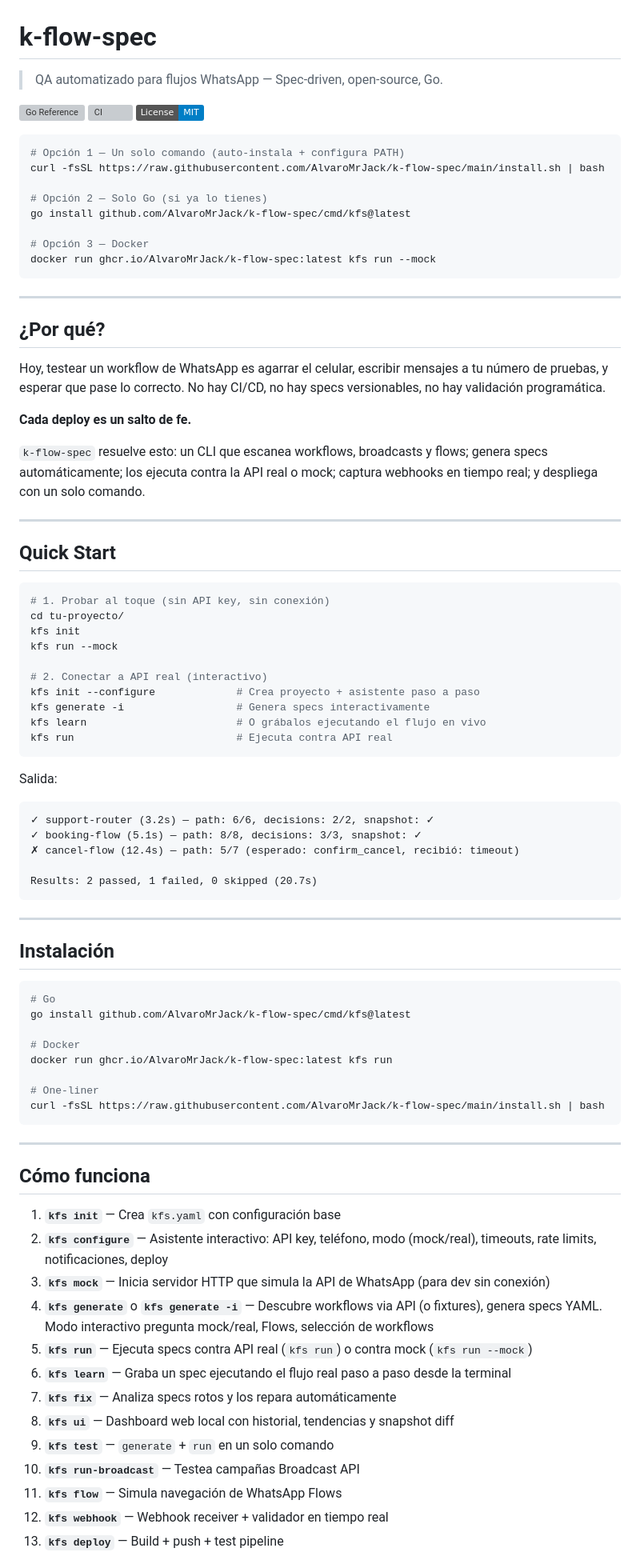
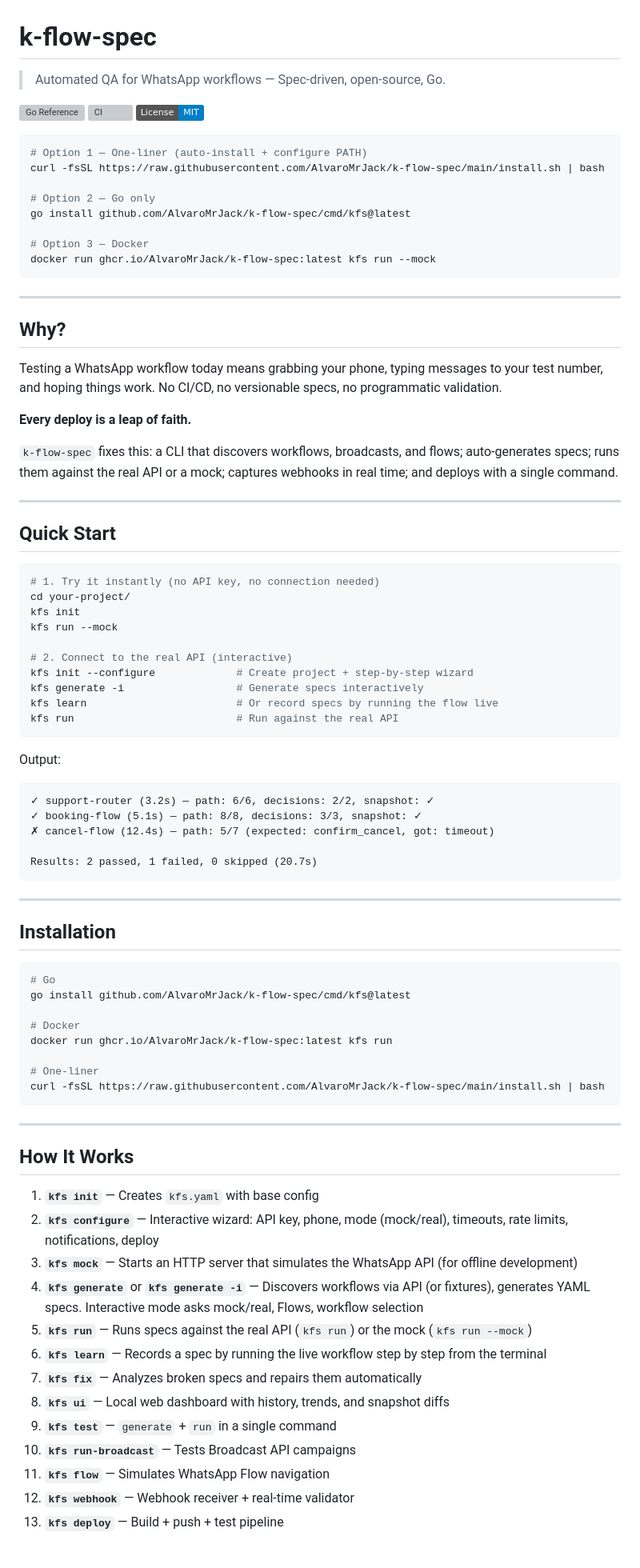
Before and after one commit to AlvaroMrJack/k-flow-spec, a Markdown page: docs/README.md, the part around one of its changes. Shown at 80% size. Drawn GitHub-style; badges without logos; grey boxes are pictures that could not be loaded.

````diff
--- a/docs/README.md
+++ b/docs/README.md
@@ -1,62 +1,62 @@
 # k-flow-spec
 
-> QA automatizado para flujos WhatsApp — Spec-driven, open-source, Go.
+> Automated QA for WhatsApp workflows — Spec-driven, open-source, Go.
 
 [![Go Reference](https://pkg.go.dev/badge/github.com/AlvaroMrJack/k-flow-spec.svg)](https://pkg.go.dev/github.com/AlvaroMrJack/k-flow-spec)
 [![CI](https://github.com/AlvaroMrJack/k-flow-spec/actions/workflows/test.yml/badge.svg)](https://github.com/AlvaroMrJack/k-flow-spec/actions/workflows/test.yml)
 [![License: MIT](https://img.shields.io/badge/License-MIT-blue.svg)](LICENSE)
 
 ```bash
-# Opción 1 — Un solo comando (auto-instala + configura PATH)
+# Option 1 — One-liner (auto-install + configure PATH)
 curl -fsSL https://raw.githubusercontent.com/AlvaroMrJack/k-flow-spec/main/install.sh | bash
 
-# Opción 2 — Solo Go (si ya lo tienes)
+# Option 2 — Go only
 go install github.com/AlvaroMrJack/k-flow-spec/cmd/kfs@latest
 
-# Opción 3 — Docker
+# Option 3 — Docker
 docker run ghcr.io/AlvaroMrJack/k-flow-spec:latest kfs run --mock
 ```
 
 ---
 
-## ¿Por qué?
+## Why?
 
-Hoy, testear un workflow de WhatsApp es agarrar el celular, escribir mensajes a tu número de pruebas, y esperar que pase lo correcto. No hay CI/CD, no hay specs versionables, no hay validación programática.
+Testing a WhatsApp workflow today means grabbing your phone, typing messages to your test number, and hoping things work. No CI/CD, no versionable specs, no programmatic validation.
 
-**Cada deploy es un salto de fe.**
+**Every deploy is a leap of faith.**
 
-`k-flow-spec` resuelve esto: un CLI que escanea workflows, broadcasts y flows; genera specs automáticamente; los ejecuta contra la API real o mock; captura webhooks en tiempo real; y despliega con un solo comando.
+`k-flow-spec` fixes this: a CLI that discovers workflows, broadcasts, and flows; auto-generates specs; runs them against the real API or a mock; captures webhooks in real time; and deploys with a single command.
 
 ---
 
 ## Quick Start
 
 ```bash
-# 1. Probar al toque (sin API key, sin conexión)
-cd tu-proyecto/
+# 1. Try it instantly (no API key, no connection needed)
+cd your-project/
 kfs init
 kfs run --mock
 
-# 2. Conectar a API real (interactivo)
-kfs init --configure             # Crea proyecto + asistente paso a paso
-kfs generate -i                  # Genera specs interactivamente
-kfs learn                        # O grábalos ejecutando el flujo en vivo
-kfs run                          # Ejecuta contra API real
+# 2. Connect to the real API (interactive)
+kfs init --configure             # Create project + step-by-step wizard
+kfs generate -i                  # Generate specs interactively
+kfs learn                        # Or record specs by running the flow live
+kfs run                          # Run against the real API
 ```
 
-Salida:
+Output:
 
 ```
 ✓ support-router (3.2s) — path: 6/6, decisions: 2/2, snapshot: ✓
 ✓ booking-flow (5.1s) — path: 8/8, decisions: 3/3, snapshot: ✓
-✗ cancel-flow (12.4s) — path: 5/7 (esperado: confirm_cancel, recibió: timeout)
+✗ cancel-flow (12.4s) — path: 5/7 (expected: confirm_cancel, got: timeout)
 
 Results: 2 passed, 1 failed, 0 skipped (20.7s)
 ```
 
 ---
 
-## Instalación
+## Installation
 
 ```bash
 # Go
@@ -71,19 +71,19 @@ curl -fsSL https://raw.githubusercontent.com/AlvaroMrJack/k-flow-spec/main/insta
 
 ---
 
-## Cómo funciona
+## How It Works
 
-1. **`kfs init`** — Crea `kfs.yaml` con configuración base
-2. **`kfs configure`** — Asistente interactivo: API key, teléfono, modo (mock/real), timeouts, rate limits, notificaciones, deploy
-3. **`kfs mock`** — Inicia servidor HTTP que simula la API de WhatsApp (para dev sin conexión)
-4. **`kfs generate`** o **`kfs generate -i`** — Descubre workflows via API (o fixtures), genera specs YAML. Modo interactivo pregunta mock/real, Flows, selección de workflows
-5. **`kfs run`** — Ejecuta specs contra API real (`kfs run`) o contra mock (`kfs run --mock`)
-6. **`kfs learn`** — Graba un spec ejecutando el flujo real paso a paso desde la terminal
-7. **`kfs fix`** — Analiza specs rotos y los repara automáticamente
-8. **`kfs ui`** — Dashboard web local con historial, tendencias y snapshot diff
-9. **`kfs test`** — `generate` + `run` en un solo comando
-10. **`kfs run-broadcast`** — Testea campañas Broadcast API
-11. **`kfs flow`** — Simula navegación de WhatsApp Flows
-12. **`kfs webhook`** — Webhook receiver + validador en tiempo real
+1. **`kfs init`** — Creates `kfs.yaml` with base config
+2. **`kfs configure`** — Interactive wizard: API key, phone, mode (mock/real), timeouts, rate limits, notifications, deploy
+3. **`kfs mock`** — Starts an HTTP server that simulates the WhatsApp API (for offline development)
+4. **`kfs generate`** or **`kfs generate -i`** — Discovers workflows via API (or fixtures), generates YAML specs. Interactive mode asks mock/real, Flows, workflow selection
+5. **`kfs run`** — Runs specs against the real API (`kfs run`) or the mock (`kfs run --mock`)
+6. **`kfs learn`** — Records a spec by running the live workflow step by step from the terminal
+7. **`kfs fix`** — Analyzes broken specs and repairs them automatically
+8. **`kfs ui`** — Local web dashboard with history, trends, and snapshot diffs
+9. **`kfs test`** — `generate` + `run` in a single command
+10. **`kfs run-broadcast`** — Tests Broadcast API campaigns
+11. **`kfs flow`** — Simulates WhatsApp Flow navigation
+12. **`kfs webhook`** — Webhook receiver + real-time validator
 13. **`kfs deploy`** — Build + push + test pipeline
 
````
Also changed, not shown: other parts of docs/README.md (+142 -141 lines).
